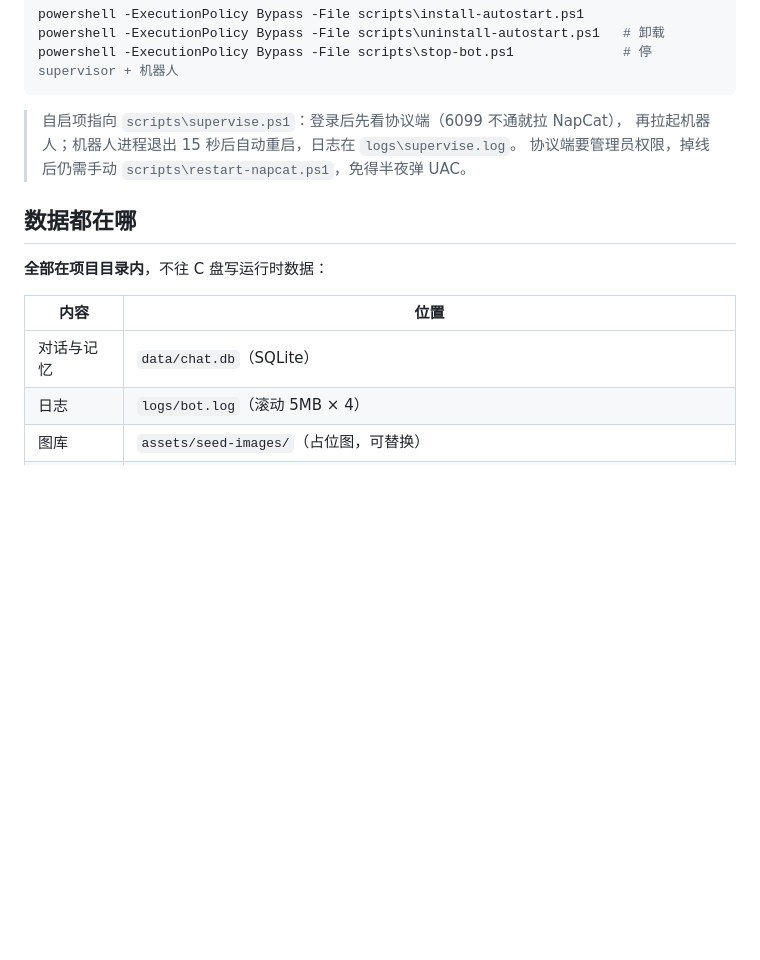
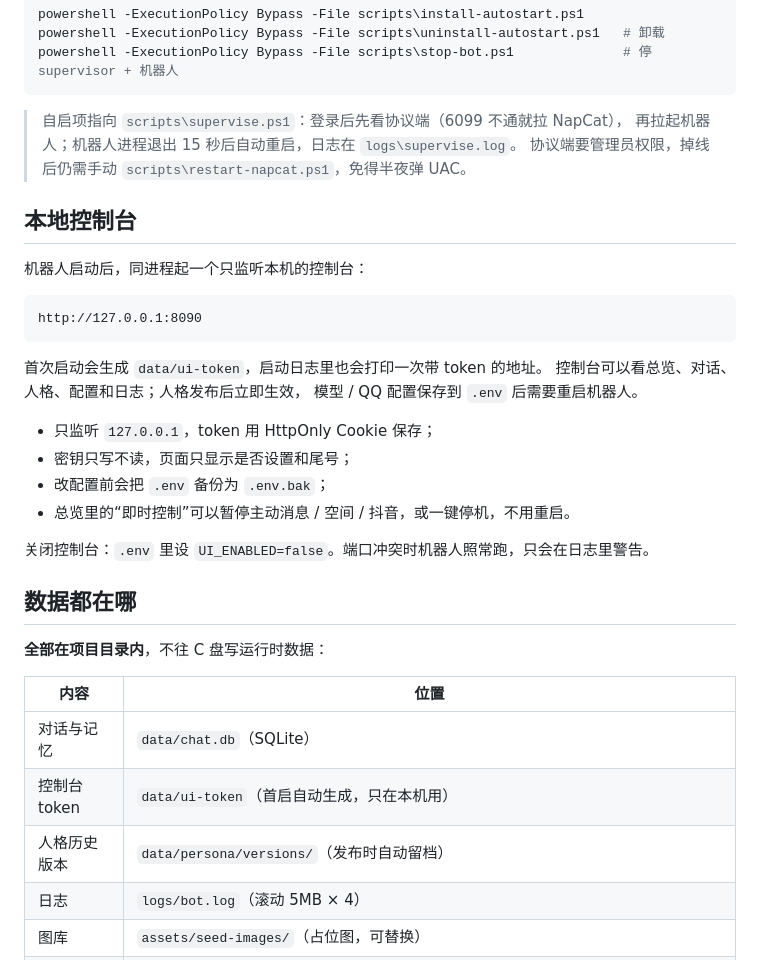
Before and after one commit to kurovo-oss/deepseek-chat, a Markdown page: README.md, the part around the change. Rendered like a GitHub page; blank space fills up the shorter version.

Commit message:
feat: 本地控制台上线（总览/人格/配置/日志 + 即时停机）

````diff
--- a/README.md
+++ b/README.md
@@ -64,6 +64,25 @@ powershell -ExecutionPolicy Bypass -File scripts\stop-bot.ps1              # 停
 > 再拉起机器人；机器人进程退出 15 秒后自动重启，日志在 `logs\supervise.log`。
 > 协议端要管理员权限，掉线后仍需手动 `scripts\restart-napcat.ps1`，免得半夜弹 UAC。
 
+## 本地控制台
+
+机器人启动后，同进程起一个只监听本机的控制台：
+
+```text
+http://127.0.0.1:8090
+```
+
+首次启动会生成 `data/ui-token`，启动日志里也会打印一次带 token 的地址。
+控制台可以看总览、对话、人格、配置和日志；人格发布后立即生效，
+模型 / QQ 配置保存到 `.env` 后需要重启机器人。
+
+- 只监听 `127.0.0.1`，token 用 HttpOnly Cookie 保存；
+- 密钥只写不读，页面只显示是否设置和尾号；
+- 改配置前会把 `.env` 备份为 `.env.bak`；
+- 总览里的“即时控制”可以暂停主动消息 / 空间 / 抖音，或一键停机，不用重启。
+
+关闭控制台：`.env` 里设 `UI_ENABLED=false`。端口冲突时机器人照常跑，只会在日志里警告。
+
 ## 数据都在哪
 
 **全部在项目目录内**，不往 C 盘写运行时数据：
@@ -71,6 +90,8 @@ powershell -ExecutionPolicy Bypass -File scripts\stop-bot.ps1              # 停
 | 内容 | 位置 |
 |---|---|
 | 对话与记忆 | `data/chat.db`（SQLite） |
+| 控制台 token | `data/ui-token`（首启自动生成，只在本机用） |
+| 人格历史版本 | `data/persona/versions/`（发布时自动留档） |
 | 日志 | `logs/bot.log`（滚动 5MB × 4） |
 | 图库 | `assets/seed-images/`（占位图，可替换） |
 | 表情库 | `data/stickers/<情绪桶>/`（约 2900 张 / 270MB；`scripts\fetch-stickers.py` 从公开 CDN 全量拉取） |
````
Also changed, not shown: docs/PROGRESS.md (+14 -0 lines), docs/ui-design.md (+15 -0 lines), docs/ui-live.png (added), 14 other files.
